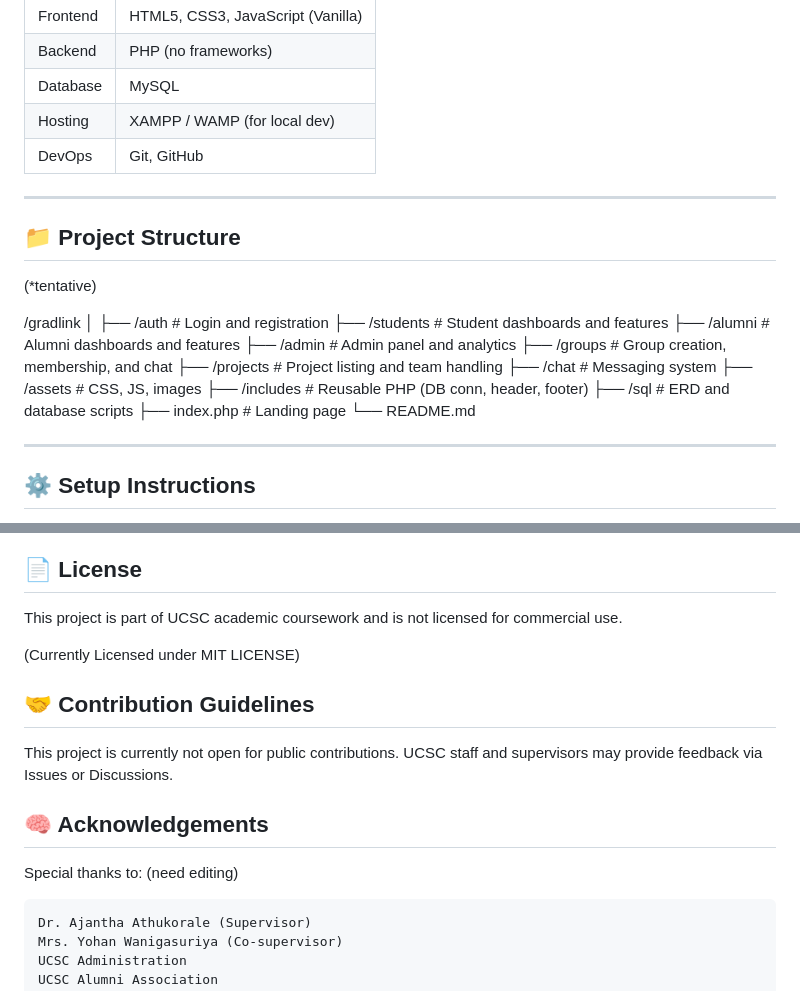
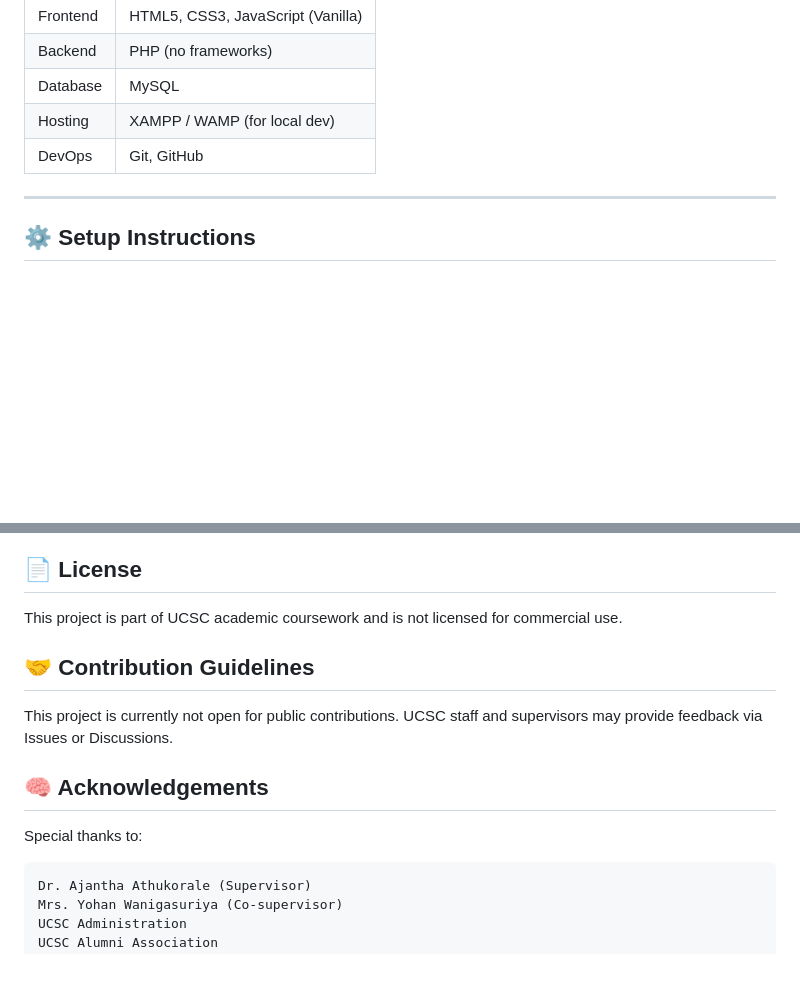
Before and after one commit to DimathJayasinghe/GRADLINK, a Markdown page: README.md, 2 parts joined by grey strips. Rendered like a GitHub page; blank space fills up the shorter version.

```diff
--- a/README.md
+++ b/README.md
@@ -58,25 +58,6 @@ It aims to:
 | Hosting    | XAMPP / WAMP (for local dev) |
 | DevOps     | Git, GitHub            |
 
----
-
-## 📁 Project Structure
-(*tentative)
-
-/gradlink
-│
-├── /auth # Login and registration
-├── /students # Student dashboards and features
-├── /alumni # Alumni dashboards and features
-├── /admin # Admin panel and analytics
-├── /groups # Group creation, membership, and chat
-├── /projects # Project listing and team handling
-├── /chat # Messaging system
-├── /assets # CSS, JS, images
-├── /includes # Reusable PHP (DB conn, header, footer)
-├── /sql # ERD and database scripts
-├── index.php # Landing page
-└── README.md
 
 
 ---
@@ -112,14 +93,14 @@ It aims to:
 ## 📄 License
   This project is part of UCSC academic coursework and is not licensed for commercial use.
 
-  (Currently Licensed under MIT LICENSE)
+
 
 ## 🤝 Contribution Guidelines
   This project is currently not open for public contributions.
   UCSC staff and supervisors may provide feedback via Issues or Discussions.
 
 ## 🧠 Acknowledgements
-  Special thanks to: (need editing)
+  Special thanks to:
 
     Dr. Ajantha Athukorale (Supervisor)
     Mrs. Yohan Wanigasuriya (Co-supervisor)
```
